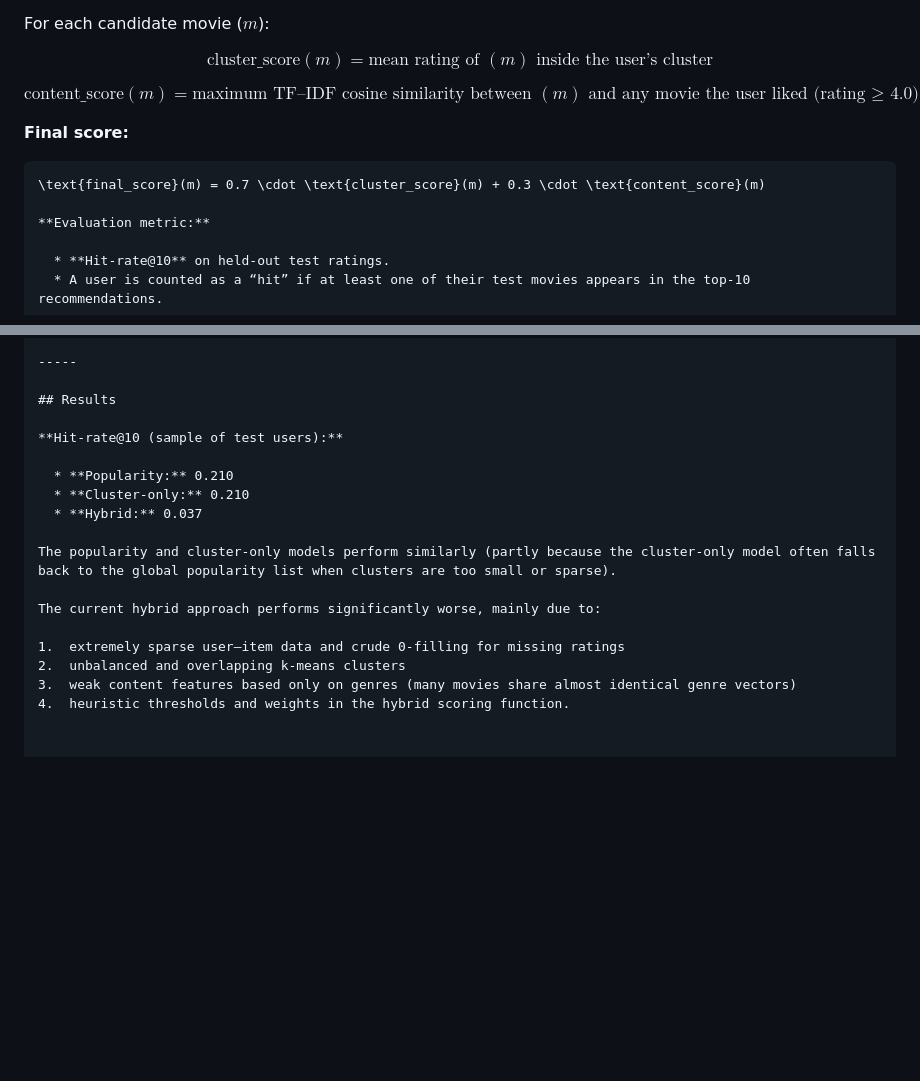
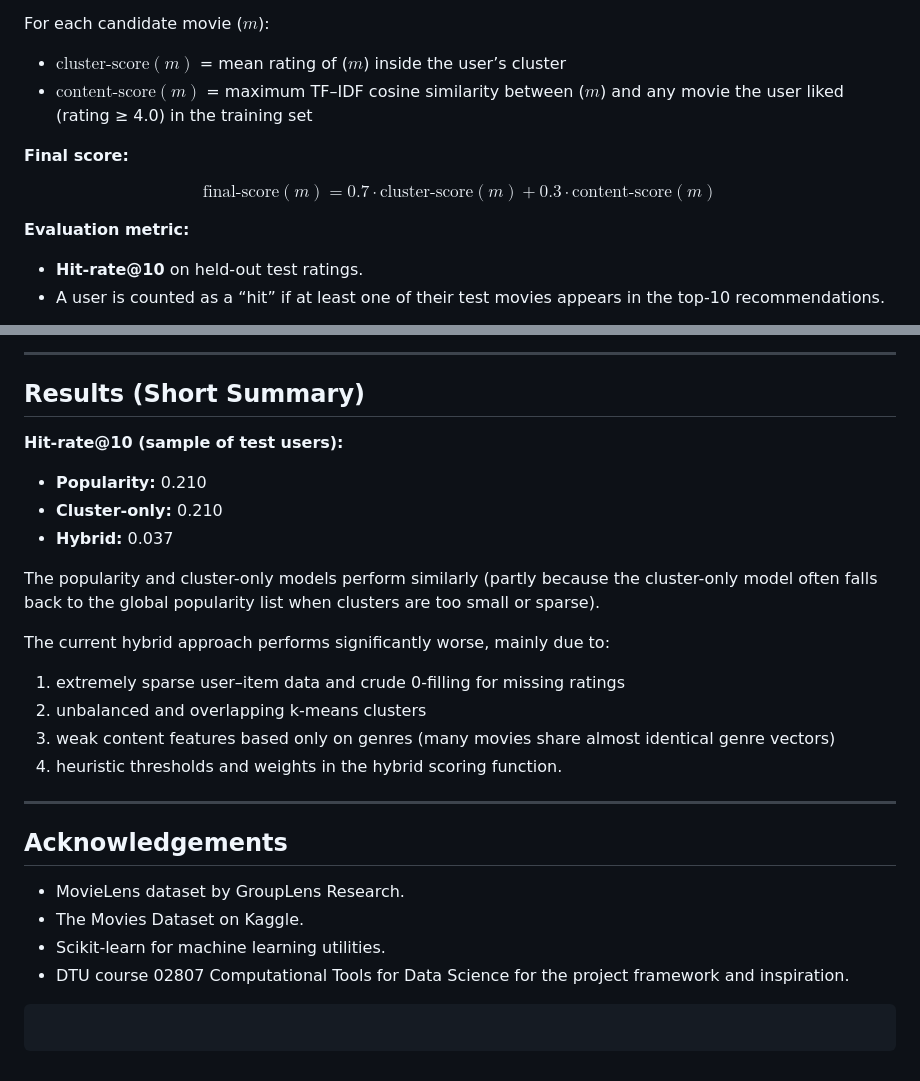
Before and after one commit to basharbd/02807-ctds-hybrid-movie-recommender, a Markdown page: README.md, 2 parts joined by grey strips. GitHub-like rendering; blank space fills up the shorter version.

Commit message:
Revise math notation and enhance acknowledgements
Updated mathematical notation and added acknowledgements section.

````diff
--- a/README.md
+++ b/README.md
@@ -85,18 +85,14 @@ There is also a small `data/README_data.md` file describing this.
 
 For each candidate movie ($m$):
 
-$$
-\text{cluster_score}(m) = \text{mean rating of } (m) \text{ inside the user’s cluster}
-$$
-
-$$
-\text{content_score}(m) = \text{maximum TF–IDF cosine similarity between } (m) \text{ and any movie the user liked (rating ≥ 4.0) in the training set}
-$$
+  * $\text{cluster-score}(m)$ = mean rating of ($m$) inside the user’s cluster
+  * $\text{content-score}(m)$ = maximum TF–IDF cosine similarity between ($m$) and any movie the user liked (rating ≥ 4.0) in the training set
 
 **Final score:**
 
-```math
-\text{final_score}(m) = 0.7 \cdot \text{cluster_score}(m) + 0.3 \cdot \text{content_score}(m)
+$$
+\text{final-score}(m) = 0.7 \cdot \text{cluster-score}(m) + 0.3 \cdot \text{content-score}(m)
+$$
 
 **Evaluation metric:**
 
@@ -132,7 +128,7 @@ $$
 
 -----
 
-## Results
+## Results (Short Summary)
 
 **Hit-rate@10 (sample of test users):**
 
@@ -148,3 +144,17 @@ The current hybrid approach performs significantly worse, mainly due to:
 2.  unbalanced and overlapping k-means clusters
 3.  weak content features based only on genres (many movies share almost identical genre vectors)
 4.  heuristic thresholds and weights in the hybrid scoring function.
+
+-----
+
+## Acknowledgements
+
+  * MovieLens dataset by GroupLens Research.
+  * The Movies Dataset on Kaggle.
+  * Scikit-learn for machine learning utilities.
+  * DTU course 02807 Computational Tools for Data Science for the project framework and inspiration.
+
+<!-- end list -->
+
+```
+```
````
